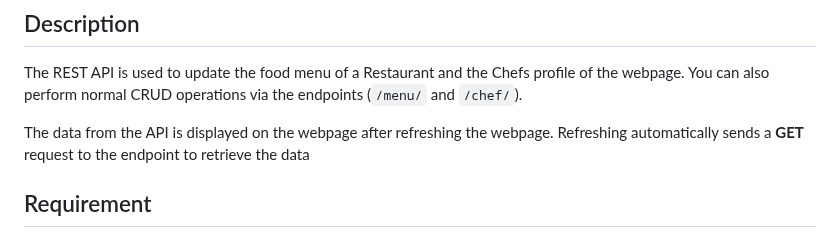
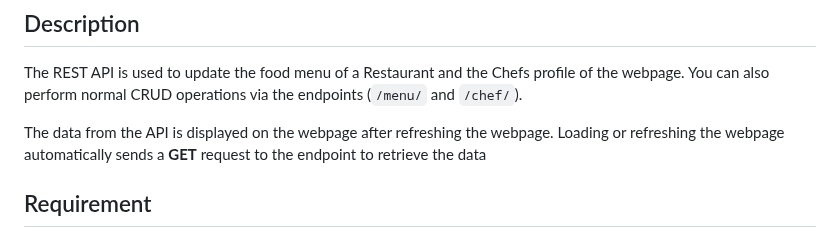
Before and after one commit to Christochi/RestaurantAPI, a Markdown page: README.md, the part around the change. Drawn GitHub-style.

Commit message:
description

```diff
--- a/README.md
+++ b/README.md
@@ -2,7 +2,7 @@
 ## Description
 The REST API is used to update the food menu of a Restaurant and the Chefs profile of the webpage. You can also perform normal CRUD operations via the endpoints (`/menu/` and `/chef/`).
 
-The data from the API is displayed on the webpage after refreshing the webpage. Refreshing automatically sends a **GET** request to the endpoint to retrieve the data
+The data from the API is displayed on the webpage after refreshing the webpage. Loading or refreshing the webpage automatically sends a **GET** request to the endpoint to retrieve the data
 
 ## Requirement
 - Install the lastest Golang (required for first setup)
```
